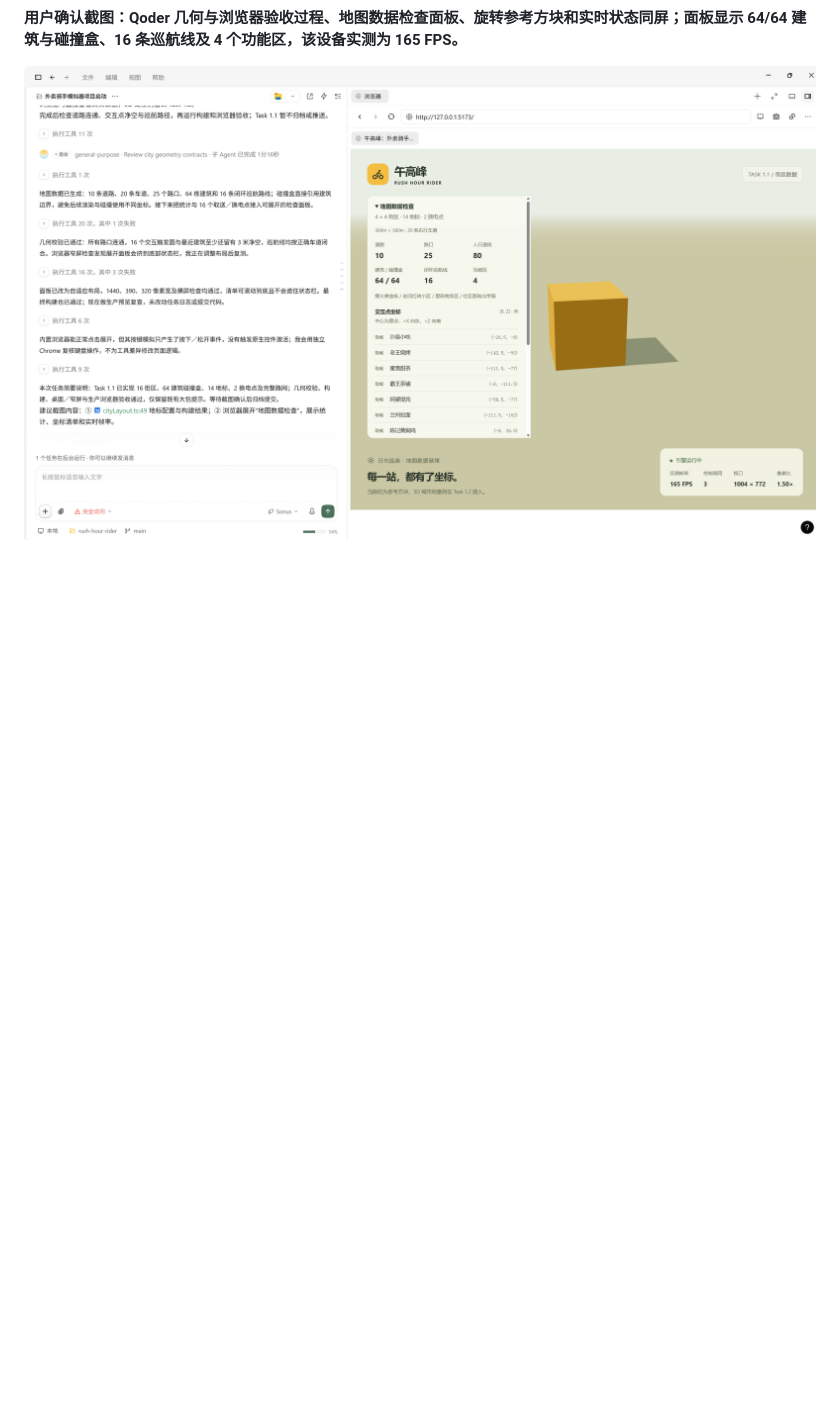
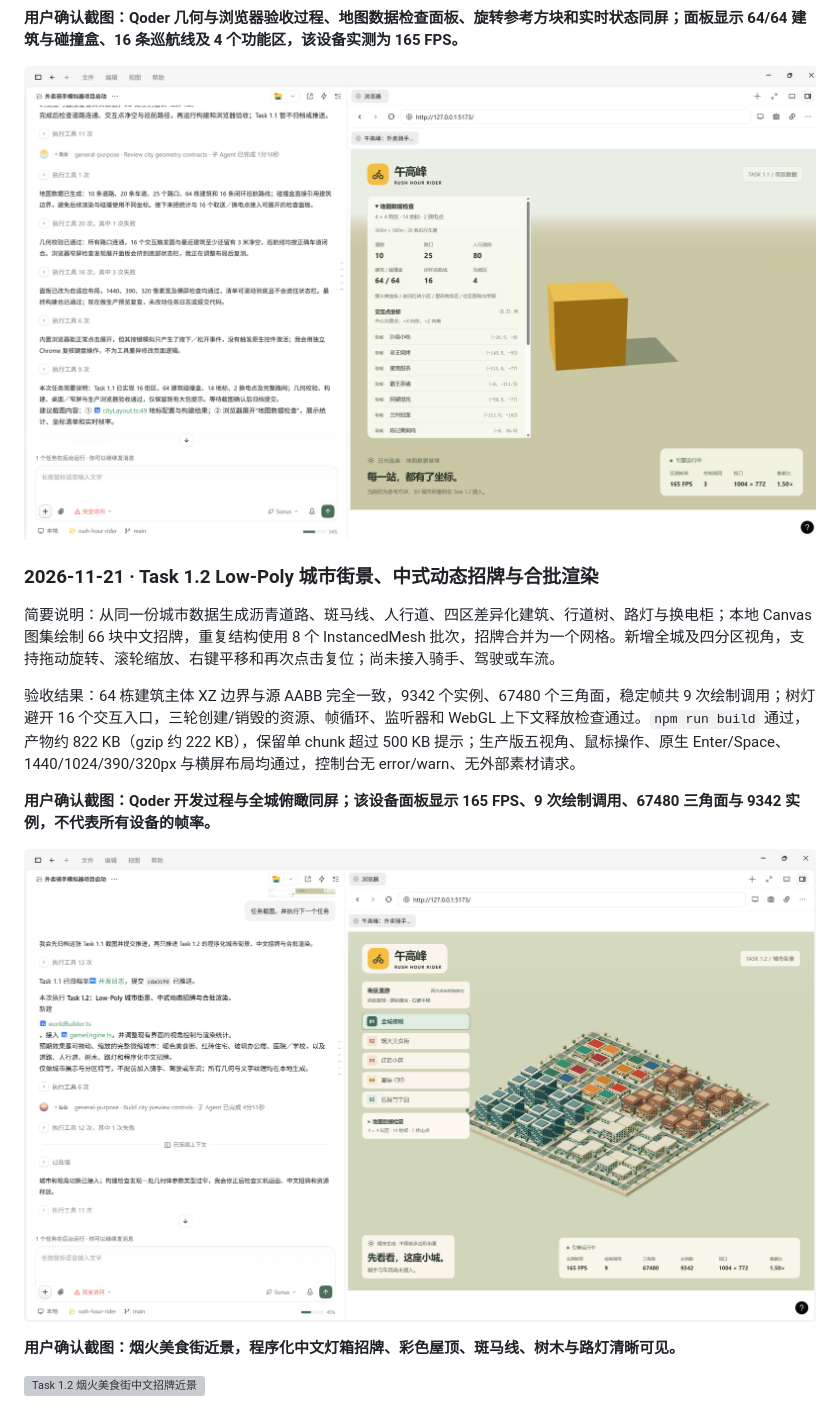
Before and after one commit to FengfengBug/rush-hour-rider, a Markdown page: docs/DEVLOG.md, the part around the change. Rendered like a GitHub page; pictures changed too: docs/screenshots/2026-11-21-task-12-01.png (added); blank space fills up the shorter version; grey boxes are pictures that could not be loaded.

Commit message:
feat: 构建程序化微缩城市并归档 Task 1.2
共用城市数据生成中式街景与中文招牌，通过合批和五视角漫游提供可验证的城市预览，归档用户确认的全城及近景开发证据。

```diff
--- a/docs/DEVLOG.md
+++ b/docs/DEVLOG.md
@@ -54,3 +54,17 @@
 **用户确认截图：Qoder 几何与浏览器验收过程、地图数据检查面板、旋转参考方块和实时状态同屏；面板显示 64/64 建筑与碰撞盒、16 条巡航线及 4 个功能区，该设备实测为 165 FPS。**
 
 ![Task 1.1 Qoder 开发过程与街区数据实机](screenshots/2026-11-21-task-11-01.png)
+
+### 2026-11-21 · Task 1.2 Low-Poly 城市街景、中式动态招牌与合批渲染
+
+简要说明：从同一份城市数据生成沥青道路、斑马线、人行道、四区差异化建筑、行道树、路灯与换电柜；本地 Canvas 图集绘制 66 块中文招牌，重复结构使用 8 个 InstancedMesh 批次，招牌合并为一个网格。新增全城及四分区视角，支持拖动旋转、滚轮缩放、右键平移和再次点击复位；尚未接入骑手、驾驶或车流。
+
+验收结果：64 栋建筑主体 XZ 边界与源 AABB 完全一致，9342 个实例、67480 个三角面，稳定帧共 9 次绘制调用；树灯避开 16 个交互入口，三轮创建/销毁的资源、帧循环、监听器和 WebGL 上下文释放检查通过。`npm run build` 通过，产物约 822 KB（gzip 约 222 KB），保留单 chunk 超过 500 KB 提示；生产版五视角、鼠标操作、原生 Enter/Space、1440/1024/390/320px 与横屏布局均通过，控制台无 error/warn、无外部素材请求。
+
+**用户确认截图：Qoder 开发过程与全城俯瞰同屏；该设备面板显示 165 FPS、9 次绘制调用、67480 三角面与 9342 实例，不代表所有设备的帧率。**
+
+![Task 1.2 Qoder 开发过程与全城俯瞰](screenshots/2026-11-21-task-12-01.png)
+
+**用户确认截图：烟火美食街近景，程序化中文灯箱招牌、彩色屋顶、斑马线、树木与路灯清晰可见。**
+
+![Task 1.2 烟火美食街中文招牌近景](screenshots/2026-11-21-task-12-02.png)
```
Also changed, not shown: docs/ROADMAP.md (+6 -5 lines), 8 other files.
